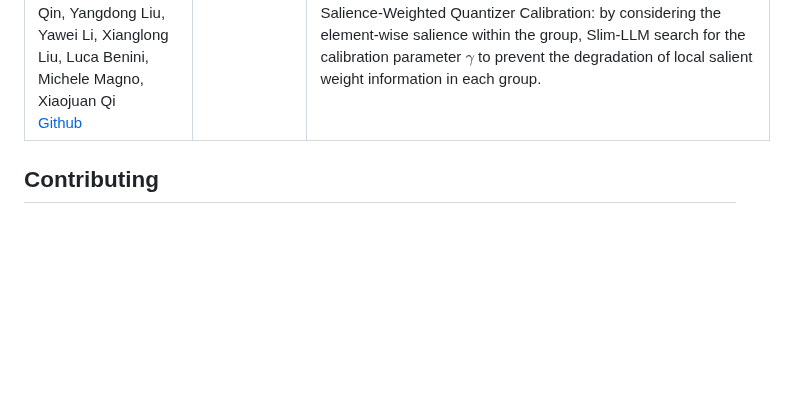
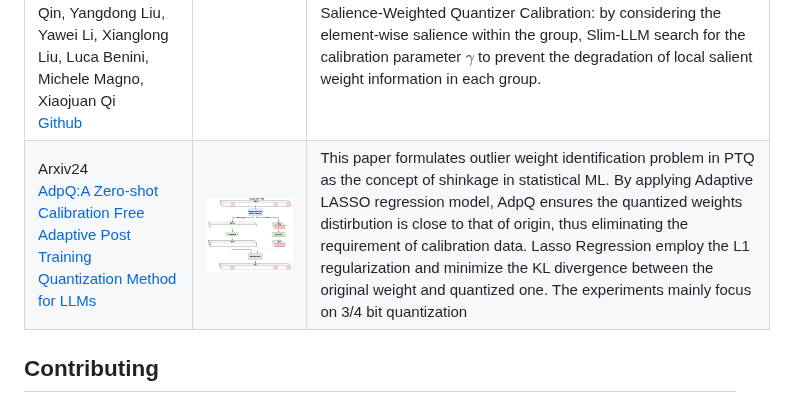
Before and after one commit to pprp/Awesome-LLM-Quantization, a Markdown page: README.md, the part around the change. GitHub-like rendering; pictures changed too: asset/image-20240603205727796.png (added); blank space fills up the shorter version.

Commit message:
Add AdpQ Arxiv24

```diff
--- a/README.md
+++ b/README.md
@@ -30,6 +30,7 @@ This repository contains the following sections:
 | MLSys24_BestPaper <br> [AWQ: Activation-aware Weight Quantization for LLM Compression and Acceleration](https://arxiv.org/abs/2306.00978) <br>Ji Lin, Jiaming Tang, Haotian Tang, Shang Yang, Wei-Ming Chen, Wei-Chen Wang, Guangxuan Xiao, Xingyu Dang, Chuang Gan, Song Han, **Song Han** <br> [Github](https://github.com/mit-han-lab/llm-awq) | ![image-20240529214839469](https://github.com/pprp/Awesome-LLM-Quantization/blob/main/asset/image-20240529214839469.png) | Activation-aware Weight Quantization (AWQ) is low-bit weight-only quantization method targeting edge devices with W4A16. The motivation is protecting only 1% of sliant weighs can retain the performance. Then, AWQ aims to search for the optimal per-channel scaling $`s^* = \arg\min_{s} \left\Vert Q \left( W \cdot \text{diag}(s) \right) \left( \text{diag}(s)^{-1} \cdot X \right) - W X \right\Vert`$ to protect the salient weights by observing the activation. Then, we have $Q(w\cdot s)\cdot \frac{x}{s}$. |
 | ICML24 <br>[BiLLM: Pushing the Limit of Post-Training Quantization for LLMs](https://arxiv.org/abs/2402.04291) <br> Wei Huang, Yangdong Liu, Haotong Qin, Ying Li, Shiming Zhang, Xianglong Liu, Michele Magno, Xiaojuan Qi <br> [Github](https://github.com/Aaronhuang-778/BiLLM) | ![image-20240529225417121](https://github.com/pprp/Awesome-LLM-Quantization/blob/main/asset/image-20240529225417121.png) | BiLLM is the first 1-bit post-training quatization framework for pretrained LLMs. BiLLM split the weights into salient weight and non-salient one. For the salient weights, they propose the binary residual approximation strategy. For the unsalient weights, they propose an optimal splitting search to group and binarize them independently. BiLLM achieve 8.41 ppl on LLaMA2-70B with only 1.08 bit. |
 | Arxiv24 <br>[SliM-LLM: Salience-Driven Mixed-Precision Quantization for Large Language Models](https://arxiv.org/abs/2405.14917) <br> Wei Huang, Haotong Qin, Yangdong Liu, Yawei Li, Xianglong Liu, Luca Benini, Michele Magno, Xiaojuan Qi <br> [Github](https://github.com/Aaronhuang-778/SliM-LLM) | ![image-20240529231050896](https://github.com/pprp/Awesome-LLM-Quantization/blob/main/asset/image-20240529231050896.png) | This paper presents Slience-Driven Mixed-Precision Quantization for LLMs, called Slim-LLM, targeting 2-bit mixed precision quantization. Specifically, Silm-LLM involves two techniques: (1) Salience-Determined Bit Allocation (SBA): by minimizing the KL divergence between original output and the quantized output, the objective is to find the best bit assignment for each group. (2) Salience-Weighted Quantizer Calibration: by considering the element-wise salience within the group, Slim-LLM search for the calibration parameter $\gamma$ to prevent the degradation of local salient weight information in each group. |
+| Arxiv24<br>[AdpQ:A Zero-shot Calibration Free Adaptive Post Training Quantization Method for LLMs](https://arxiv.org/abs/2405.13358v1) | ![image-20240603205727796](asset/image-20240603205727796.png) | This paper formulates outlier weight identification problem in PTQ as the concept of shinkage in statistical ML. By applying Adaptive LASSO regression model, AdpQ ensures the quantized weights distirbution is close to that of origin, thus eliminating the requirement of calibration data. Lasso Regression employ the L1 regularization and minimize the KL divergence between the original weight and quantized one. The experiments mainly focus on 3/4 bit quantization |
 
 
 
```
